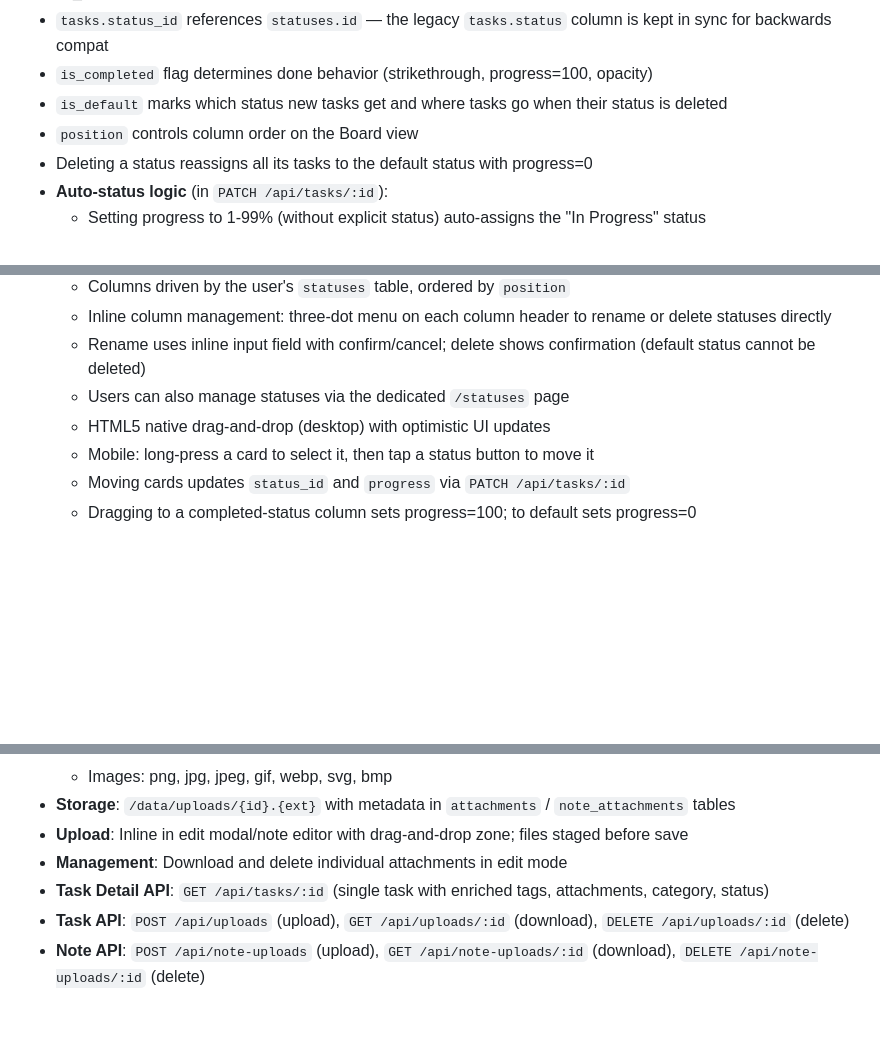
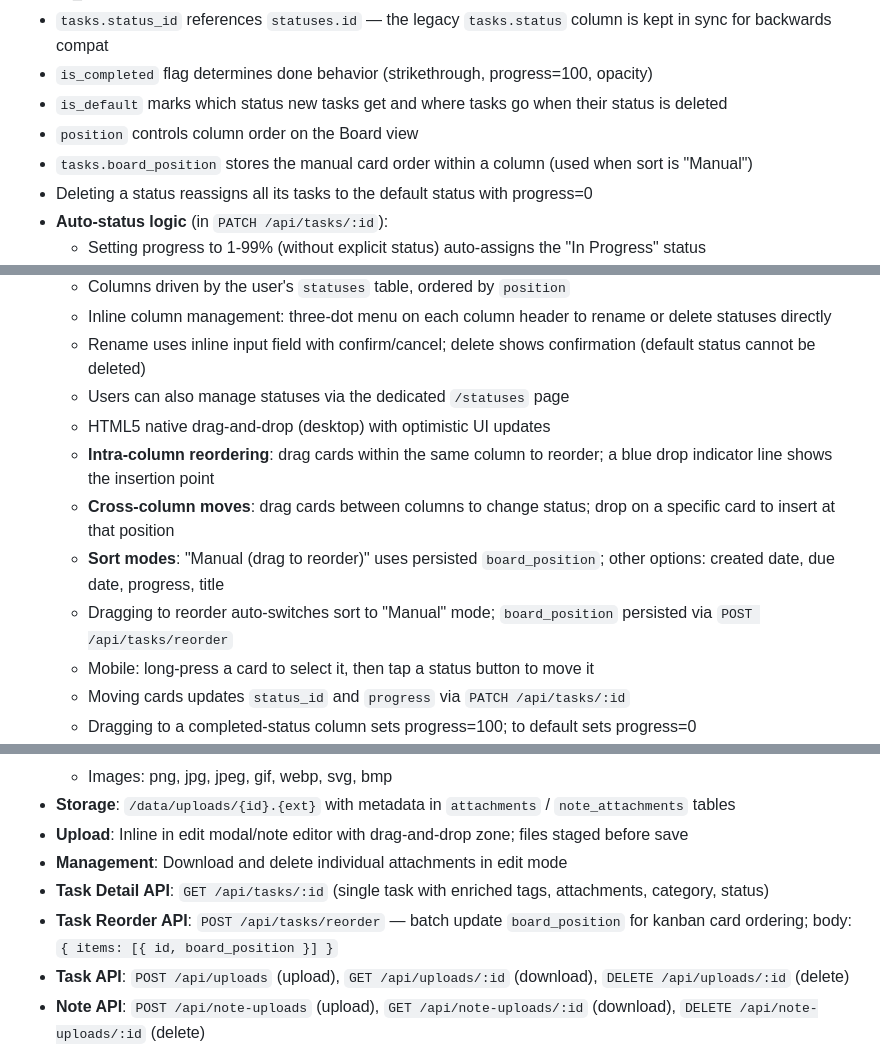
Before and after one commit to p051xn1nja/taskflow, a Markdown page: CLAUDE.md, 3 parts joined by grey strips. Drawn GitHub-style; blank space fills up the shorter version.

Commit message:
Update CLAUDE.md with kanban card reordering docs
Document intra-column drag-and-drop, manual sort mode,
board_position field, and the reorder API endpoint.

https://claude.ai/code/session_01QNTQYr6GgAXceD4mdEUDrG

```diff
--- a/CLAUDE.md
+++ b/CLAUDE.md
@@ -81,6 +81,7 @@ Task workflow stages are user-defined via the `statuses` table:
 - `is_completed` flag determines done behavior (strikethrough, progress=100, opacity)
 - `is_default` marks which status new tasks get and where tasks go when their status is deleted
 - `position` controls column order on the Board view
+- `tasks.board_position` stores the manual card order within a column (used when sort is "Manual")
 - Deleting a status reassigns all its tasks to the default status with progress=0
 - **Auto-status logic** (in `PATCH /api/tasks/:id`):
   - Setting progress to 1-99% (without explicit status) auto-assigns the "In Progress" status
@@ -134,6 +135,10 @@ Notes have their own content model alongside tasks:
   - Rename uses inline input field with confirm/cancel; delete shows confirmation (default status cannot be deleted)
   - Users can also manage statuses via the dedicated `/statuses` page
   - HTML5 native drag-and-drop (desktop) with optimistic UI updates
+  - **Intra-column reordering**: drag cards within the same column to reorder; a blue drop indicator line shows the insertion point
+  - **Cross-column moves**: drag cards between columns to change status; drop on a specific card to insert at that position
+  - **Sort modes**: "Manual (drag to reorder)" uses persisted `board_position`; other options: created date, due date, progress, title
+  - Dragging to reorder auto-switches sort to "Manual" mode; `board_position` persisted via `POST /api/tasks/reorder`
   - Mobile: long-press a card to select it, then tap a status button to move it
   - Moving cards updates `status_id` and `progress` via `PATCH /api/tasks/:id`
   - Dragging to a completed-status column sets progress=100; to default sets progress=0
@@ -196,6 +201,7 @@ Notes have their own content model alongside tasks:
 - **Upload**: Inline in edit modal/note editor with drag-and-drop zone; files staged before save
 - **Management**: Download and delete individual attachments in edit mode
 - **Task Detail API**: `GET /api/tasks/:id` (single task with enriched tags, attachments, category, status)
+- **Task Reorder API**: `POST /api/tasks/reorder` — batch update `board_position` for kanban card ordering; body: `{ items: [{ id, board_position }] }`
 - **Task API**: `POST /api/uploads` (upload), `GET /api/uploads/:id` (download), `DELETE /api/uploads/:id` (delete)
 - **Note API**: `POST /api/note-uploads` (upload), `GET /api/note-uploads/:id` (download), `DELETE /api/note-uploads/:id` (delete)
 - **Editor Images**: `POST /api/editor-upload` (upload image, returns URL), `GET /api/editor-upload/:id` (serve image)
```
